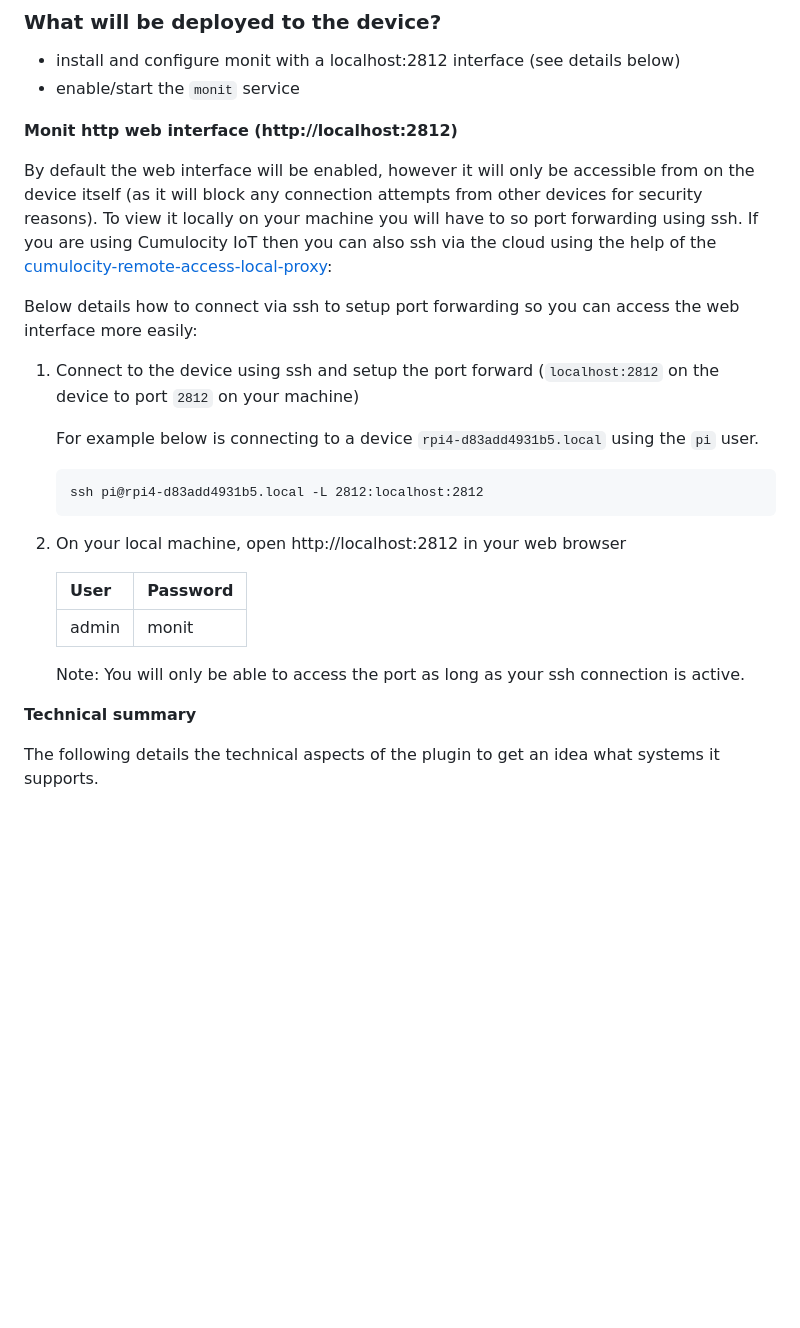
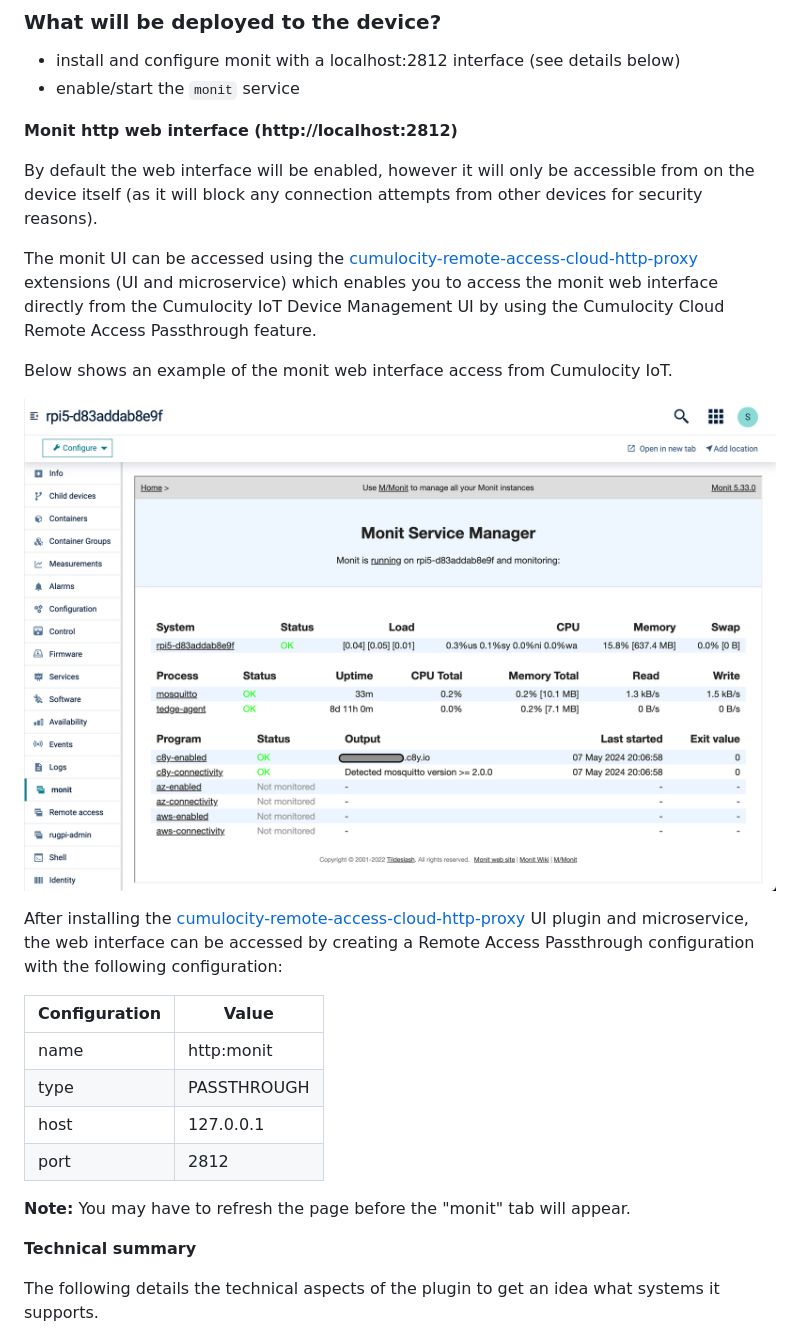
Before and after one commit to thin-edge/tedge-monit-setup, a Markdown page: README.md, the part around the change. GitHub-like rendering; pictures changed too: images/c8y-monit-preview.png (added); blank space fills up the shorter version.

Commit message:
docs: add instructions on how to access web interface from c8y

````diff
--- a/README.md
+++ b/README.md
@@ -15,25 +15,26 @@ The following thin-edge.io customization is included in the plugin.
 
 **Monit http web interface (http://localhost:2812)**
 
-By default the web interface will be enabled, however it will only be accessible from on the device itself (as it will block any connection attempts from other devices for security reasons). To view it locally on your machine you will have to so port forwarding using ssh. If you are using Cumulocity IoT then you can also ssh via the cloud using the help of the [cumulocity-remote-access-local-proxy](https://github.com/SoftwareAG/cumulocity-remote-access-local-proxy):
+By default the web interface will be enabled, however it will only be accessible from on the device itself (as it will block any connection attempts from other devices for security reasons).
 
-Below details how to connect via ssh to setup port forwarding so you can access the web interface more easily:
+The monit UI can be accessed using the [cumulocity-remote-access-cloud-http-proxy](https://github.com/SoftwareAG/cumulocity-remote-access-cloud-http-proxy) extensions (UI and microservice) which enables you to access the monit web interface directly from the Cumulocity IoT Device Management UI by using the Cumulocity Cloud Remote Access Passthrough feature.
 
-1. Connect to the device using ssh and setup the port forward (`localhost:2812` on the device to port `2812` on your machine)
+Below shows an example of the monit web interface access from Cumulocity IoT.
 
-    For example below is connecting to a device `rpi4-d83add4931b5.local` using the `pi` user.
+![preview](./images/c8y-monit-preview.png)
 
-    ```
-    ssh pi@rpi4-d83add4931b5.local -L 2812:localhost:2812
-    ```
 
-2. On your local machine, open http://localhost:2812 in your web browser
+After installing the [cumulocity-remote-access-cloud-http-proxy](https://github.com/SoftwareAG/cumulocity-remote-access-cloud-http-proxy) UI plugin and microservice, the web interface can be accessed by creating a Remote Access Passthrough configuration with the following configuration:
 
-    |User|Password|
-    |-|-|
-    |admin|monit|
+|Configuration|Value|
+|----|----|
+|name|http:monit|
+|type|PASSTHROUGH|
+|host|127.0.0.1|
+|port|2812|
 
-    Note: You will only be able to access the port as long as your ssh connection is active.
+**Note:** You may have to refresh the page before the "monit" tab will appear.
+
 
 **Technical summary**
 
````
